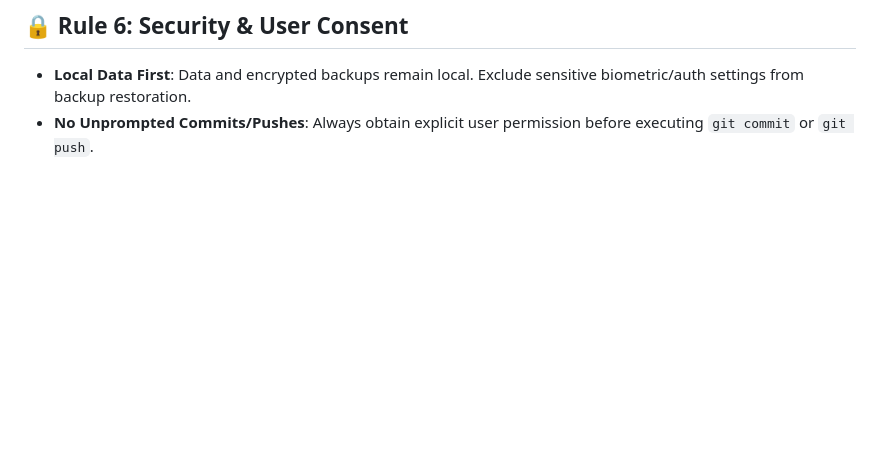
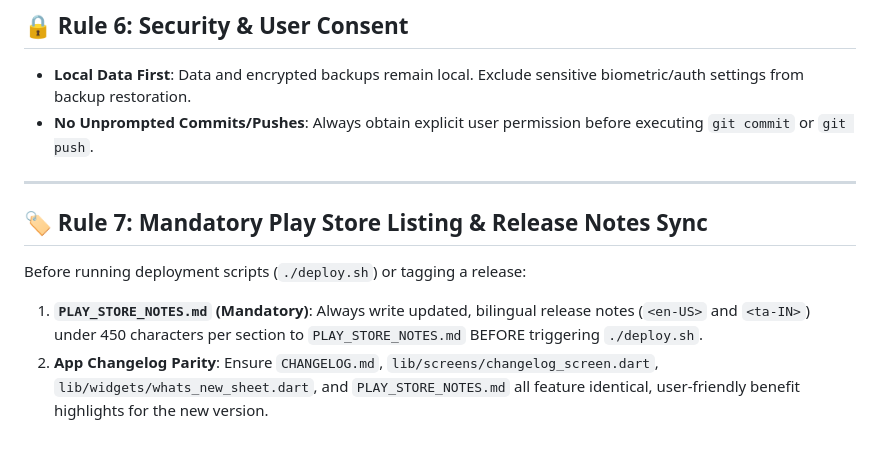
Before and after one commit to SaadhJawwadh/Note-taking, a Markdown page: .agent/rules.md, the part around the change. GitHub-like rendering; blank space fills up the shorter version.

Commit message:
chore: mandate bilingual Play Store release notes sync in deployment and release workflows

```diff
--- a/.agent/rules.md
+++ b/.agent/rules.md
@@ -62,3 +62,10 @@ When adding native Android plugins to `pubspec.yaml`, the agent **MUST** ensure
 ## 🔒 Rule 6: Security & User Consent
 * **Local Data First**: Data and encrypted backups remain local. Exclude sensitive biometric/auth settings from backup restoration.
 * **No Unprompted Commits/Pushes**: Always obtain explicit user permission before executing `git commit` or `git push`.
+
+---
+
+## 🏷️ Rule 7: Mandatory Play Store Listing & Release Notes Sync
+Before running deployment scripts (`./deploy.sh`) or tagging a release:
+1. **`PLAY_STORE_NOTES.md` (Mandatory)**: Always write updated, bilingual release notes (`<en-US>` and `<ta-IN>`) under 450 characters per section to `PLAY_STORE_NOTES.md` BEFORE triggering `./deploy.sh`.
+2. **App Changelog Parity**: Ensure `CHANGELOG.md`, `lib/screens/changelog_screen.dart`, `lib/widgets/whats_new_sheet.dart`, and `PLAY_STORE_NOTES.md` all feature identical, user-friendly benefit highlights for the new version.
```
Also changed, not shown: 1 other file.
